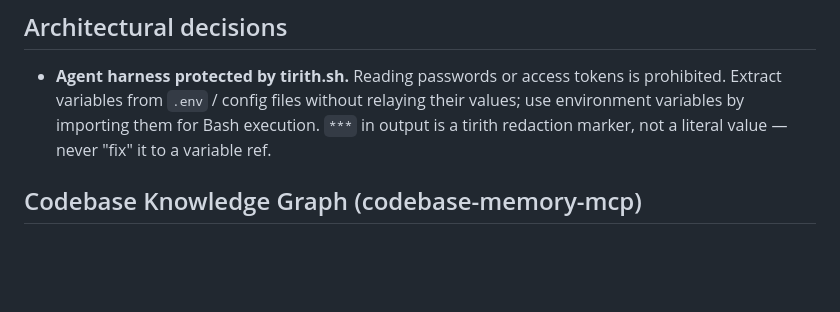
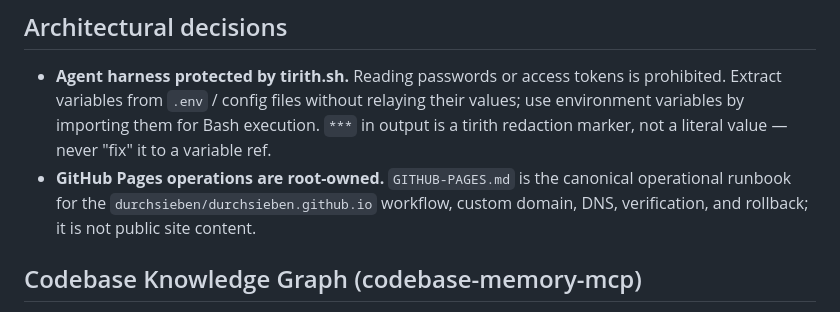
Before and after one commit to durchsieben/durchsieben.github.io, a Markdown page: AGENTS.md, the part around the change. Drawn GitHub-style; blank space fills up the shorter version.

Commit message:
docs: add GitHub Pages operations runbook

```diff
--- a/AGENTS.md
+++ b/AGENTS.md
@@ -83,6 +83,7 @@ Project-wide durable preferences (style, workflow, conventions) live in user mem
 ## Architectural decisions
 
 - **Agent harness protected by tirith.sh.** Reading passwords or access tokens is prohibited. Extract variables from `.env` / config files without relaying their values; use environment variables by importing them for Bash execution. `***` in output is a tirith redaction marker, not a literal value — never "fix" it to a variable ref.
+- **GitHub Pages operations are root-owned.** `GITHUB-PAGES.md` is the canonical operational runbook for the `durchsieben/durchsieben.github.io` workflow, custom domain, DNS, verification, and rollback; it is not public site content.
 
 ## Codebase Knowledge Graph (codebase-memory-mcp)
 
```
Also changed, not shown: GITHUB-PAGES.md (added, +198 -0 lines), 1 other file.
